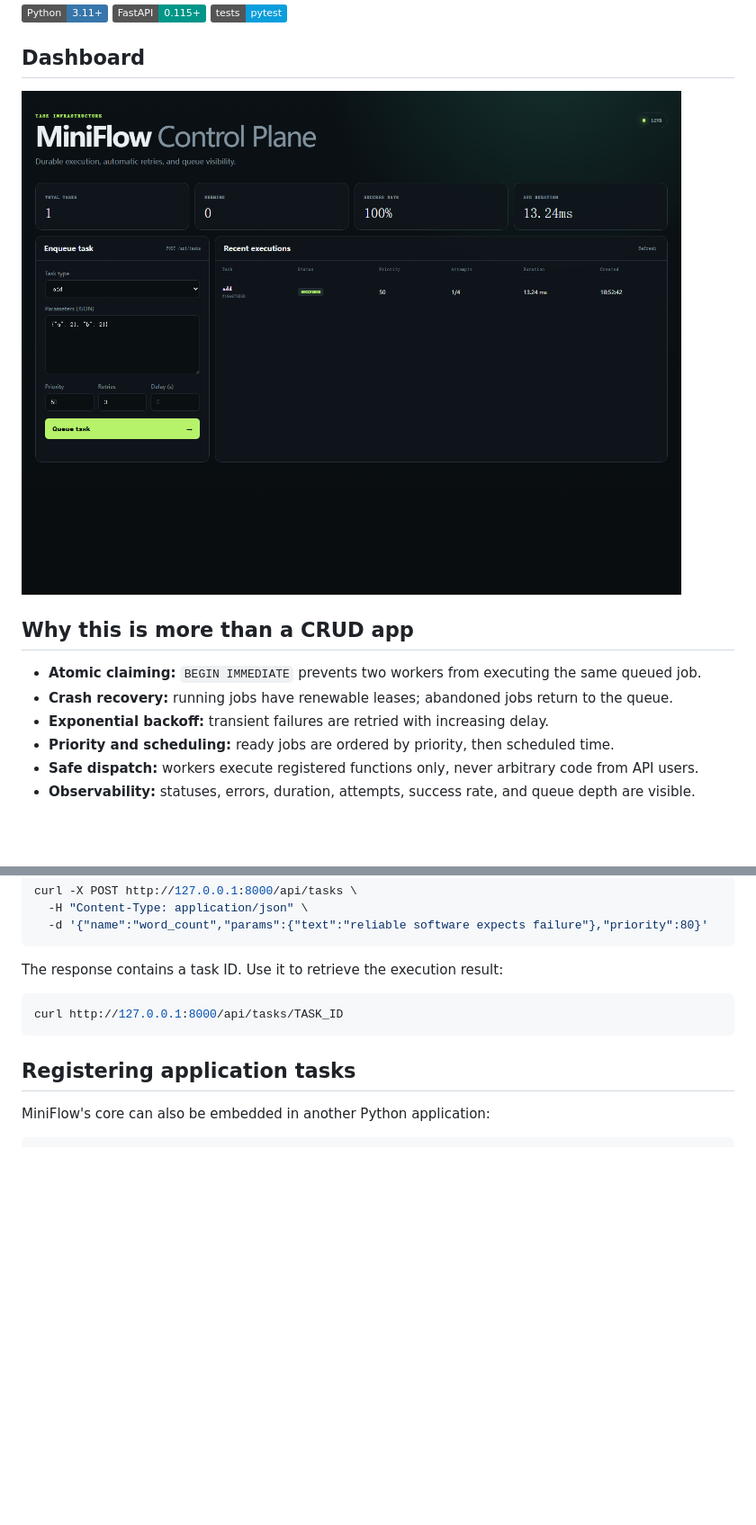
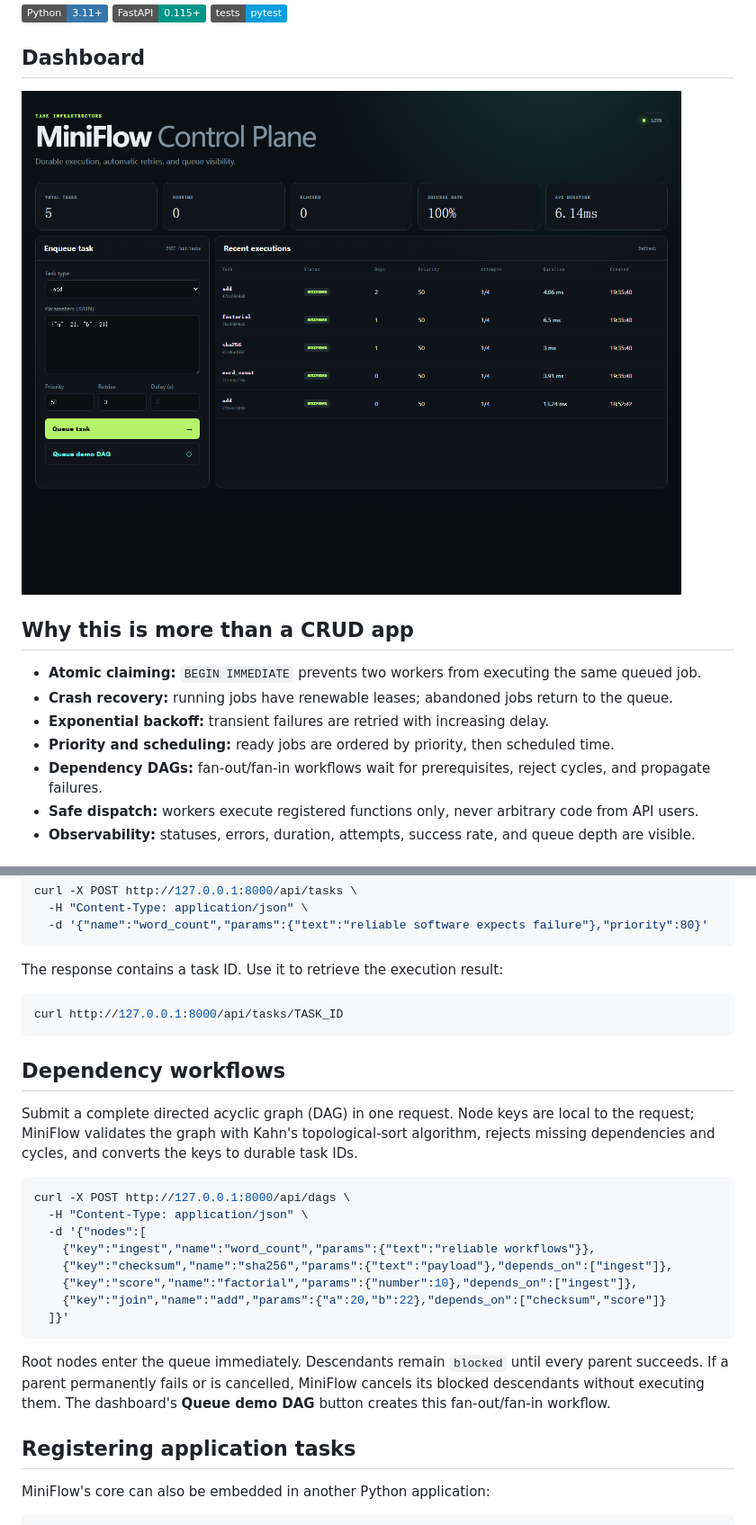
Before and after one commit to Sebastian-Ju/MiniFlow, a Markdown page: README.md, 2 parts joined by grey strips. Shown: that part at 90% size. Drawn GitHub-style; pictures changed too: docs/assets/dashboard.png; badges without logos; blank space fills up the shorter version.

Commit message:
feat: add dependency DAG workflows

````diff
--- a/README.md
+++ b/README.md
@@ -19,6 +19,7 @@ metrics in a browser dashboard.
 - **Crash recovery:** running jobs have renewable leases; abandoned jobs return to the queue.
 - **Exponential backoff:** transient failures are retried with increasing delay.
 - **Priority and scheduling:** ready jobs are ordered by priority, then scheduled time.
+- **Dependency DAGs:** fan-out/fan-in workflows wait for prerequisites, reject cycles, and propagate failures.
 - **Safe dispatch:** workers execute registered functions only, never arbitrary code from API users.
 - **Observability:** statuses, errors, duration, attempts, success rate, and queue depth are visible.
 
@@ -58,6 +59,27 @@ The response contains a task ID. Use it to retrieve the execution result:
 curl http://127.0.0.1:8000/api/tasks/TASK_ID
 ```
 
+## Dependency workflows
+
+Submit a complete directed acyclic graph (DAG) in one request. Node keys are local to the
+request; MiniFlow validates the graph with Kahn's topological-sort algorithm, rejects missing
+dependencies and cycles, and converts the keys to durable task IDs.
+
+```bash
+curl -X POST http://127.0.0.1:8000/api/dags \
+  -H "Content-Type: application/json" \
+  -d '{"nodes":[
+    {"key":"ingest","name":"word_count","params":{"text":"reliable workflows"}},
+    {"key":"checksum","name":"sha256","params":{"text":"payload"},"depends_on":["ingest"]},
+    {"key":"score","name":"factorial","params":{"number":10},"depends_on":["ingest"]},
+    {"key":"join","name":"add","params":{"a":20,"b":22},"depends_on":["checksum","score"]}
+  ]}'
+```
+
+Root nodes enter the queue immediately. Descendants remain `blocked` until every parent succeeds.
+If a parent permanently fails or is cancelled, MiniFlow cancels its blocked descendants without
+executing them. The dashboard's **Queue demo DAG** button creates this fan-out/fan-in workflow.
+
 ## Registering application tasks
 
 MiniFlow's core can also be embedded in another Python application:
````
Also changed, not shown: other parts of README.md (+4 -2 lines), 11 other files.
